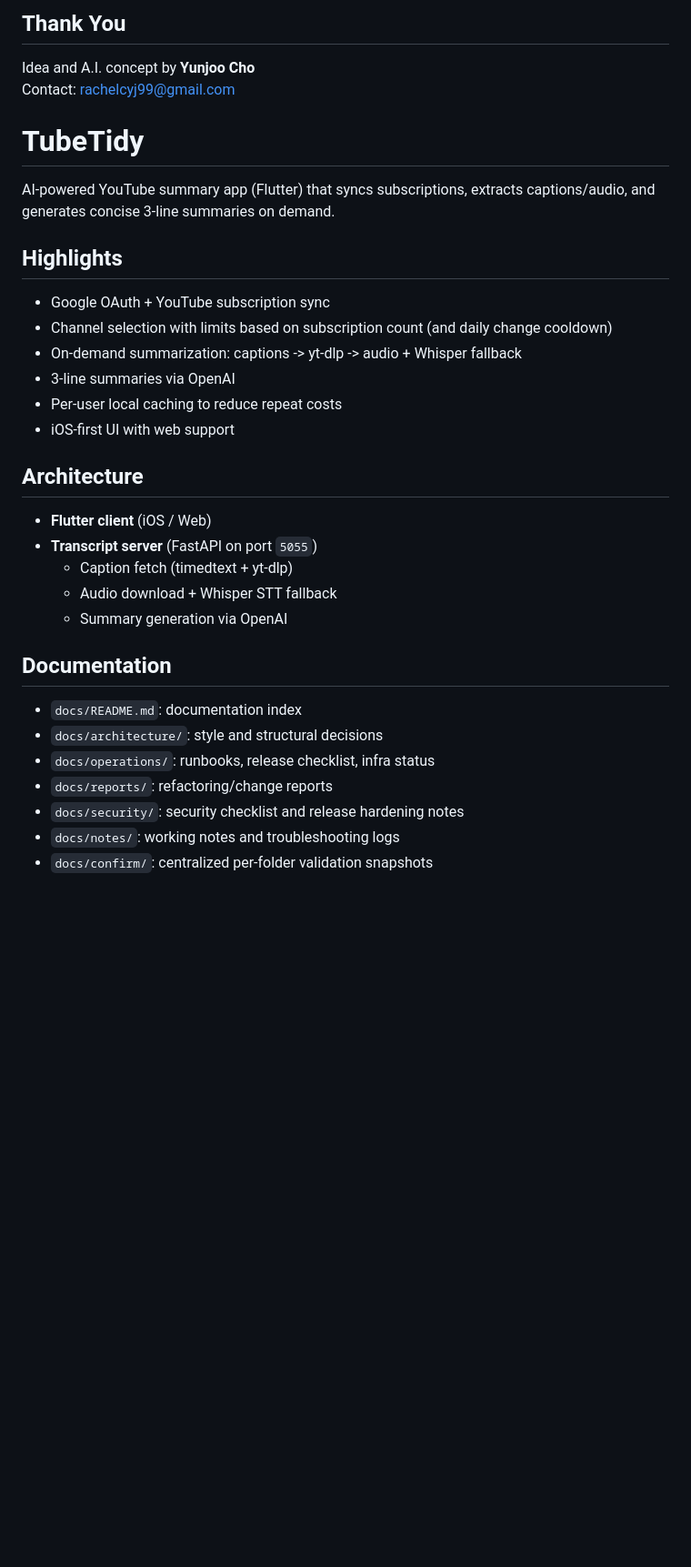
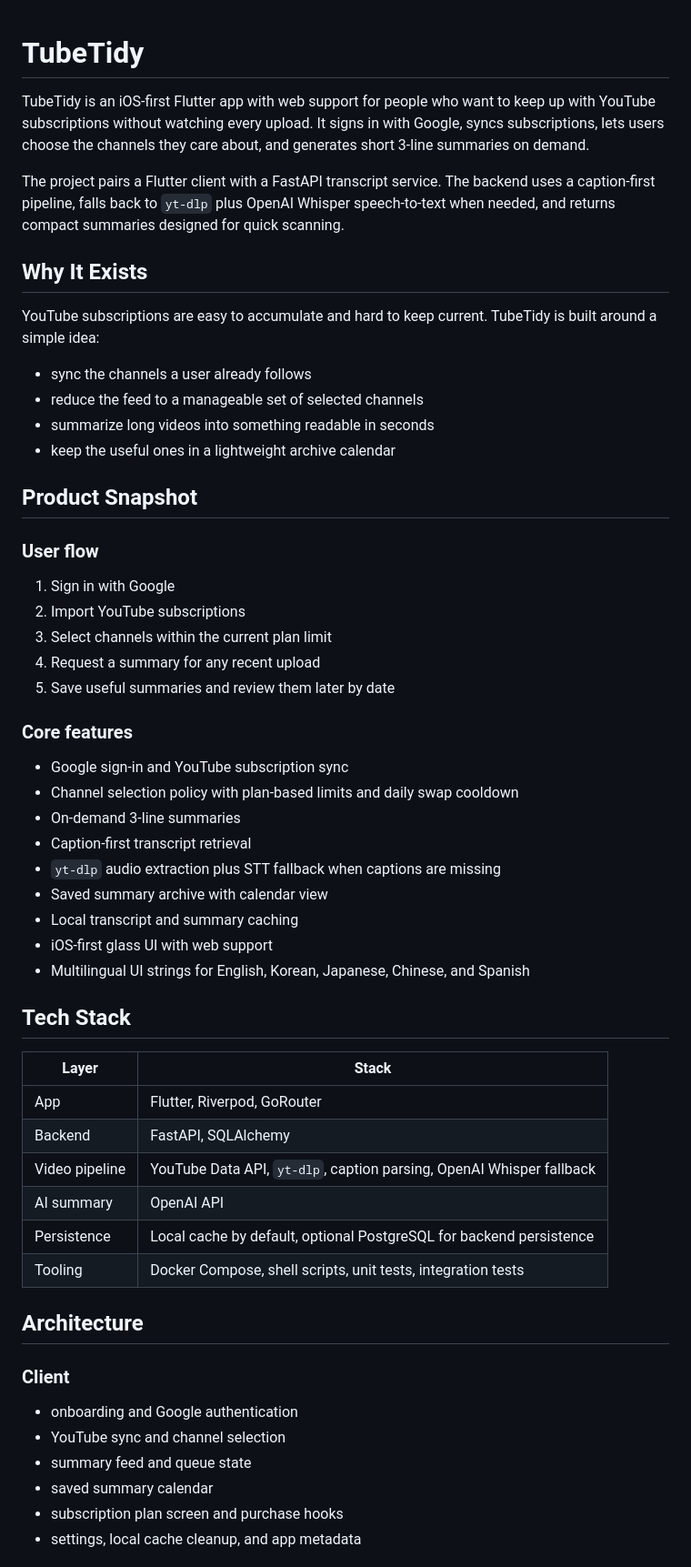
Before and after one commit to sueun-dev/TubeTidy, a Markdown page: README.md, the part around one of its changes. Shown at 91% size. Rendered like a GitHub page; blank space fills up the shorter version.

Commit message:
docs: refresh TubeTidy README

```diff
--- a/README.md
+++ b/README.md
@@ -1,32 +1,56 @@
-## Thank You
-Idea and A.I. concept by **Yunjoo Cho**
-Contact: [rachelcyj99@gmail.com](mailto:rachelcyj99@gmail.com)
-
 # TubeTidy
 
-AI-powered YouTube summary app (Flutter) that syncs subscriptions, extracts captions/audio, and generates concise 3-line summaries on demand.
+TubeTidy is an iOS-first Flutter app with web support for people who want to keep up with YouTube subscriptions without watching every upload. It signs in with Google, syncs subscriptions, lets users choose the channels they care about, and generates short 3-line summaries on demand.
 
-## Highlights
-- Google OAuth + YouTube subscription sync
-- Channel selection with limits based on subscription count (and daily change cooldown)
-- On-demand summarization: captions -> yt-dlp -> audio + Whisper fallback
-- 3-line summaries via OpenAI
-- Per-user local caching to reduce repeat costs
-- iOS-first UI with web support
+The project pairs a Flutter client with a FastAPI transcript service. The backend uses a caption-first pipeline, falls back to `yt-dlp` plus OpenAI Whisper speech-to-text when needed, and returns compact summaries designed for quick scanning.
+
+## Why It Exists
+
+YouTube subscriptions are easy to accumulate and hard to keep current. TubeTidy is built around a simple idea:
+
+- sync the channels a user already follows
+- reduce the feed to a manageable set of selected channels
+- summarize long videos into something readable in seconds
+- keep the useful ones in a lightweight archive calendar
+
+## Product Snapshot
+
+### User flow
+1. Sign in with Google
+2. Import YouTube subscriptions
+3. Select channels within the current plan limit
+4. Request a summary for any recent upload
+5. Save useful summaries and review them later by date
+
+### Core features
+- Google sign-in and YouTube subscription sync
+- Channel selection policy with plan-based limits and daily swap cooldown
+- On-demand 3-line summaries
+- Caption-first transcript retrieval
+- `yt-dlp` audio extraction plus STT fallback when captions are missing
+- Saved summary archive with calendar view
+- Local transcript and summary caching
+- iOS-first glass UI with web support
+- Multilingual UI strings for English, Korean, Japanese, Chinese, and Spanish
+
+## Tech Stack
+
+| Layer | Stack |
+| --- | --- |
+| App | Flutter, Riverpod, GoRouter |
+| Backend | FastAPI, SQLAlchemy |
+| Video pipeline | YouTube Data API, `yt-dlp`, caption parsing, OpenAI Whisper fallback |
+| AI summary | OpenAI API |
+| Persistence | Local cache by default, optional PostgreSQL for backend persistence |
+| Tooling | Docker Compose, shell scripts, unit tests, integration tests |
 
 ## Architecture
-- **Flutter client** (iOS / Web)
-- **Transcript server** (FastAPI on port `5055`)
-  - Caption fetch (timedtext + yt-dlp)
-  - Audio download + Whisper STT fallback
-  - Summary generation via OpenAI
 
-## Documentation
-- `docs/README.md`: documentation index
-- `docs/architecture/`: style and structural decisions
-- `docs/operations/`: runbooks, release checklist, infra status
-- `docs/reports/`: refactoring/change reports
-- `docs/security/`: security checklist and release hardening notes
-- `docs/notes/`: working notes and troubleshooting logs
-- `docs/confirm/`: centralized per-folder validation snapshots
+### Client
+- onboarding and Google authentication
+- YouTube sync and channel selection
+- summary feed and queue state
+- saved summary calendar
+- subscription plan screen and purchase hooks
+- settings, local cache cleanup, and app metadata
 
```
Also changed, not shown: other parts of README.md (+119 -67 lines).
